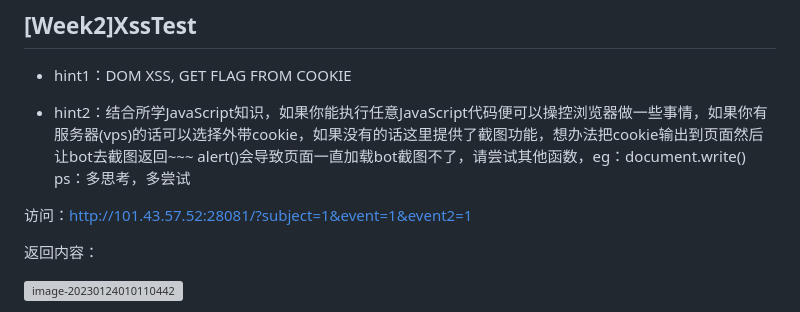
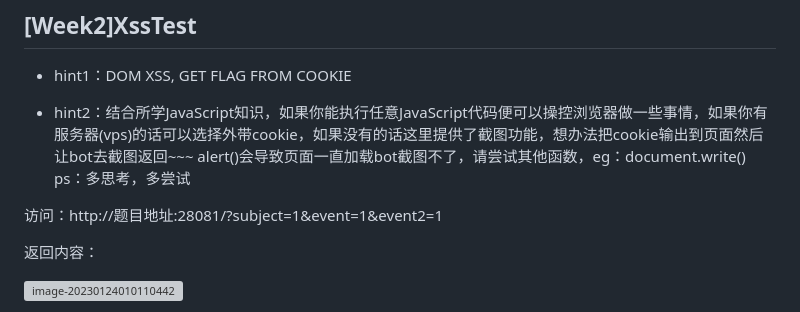
Before and after one commit to L1aovo/ROISWinterCamp2023, a Markdown page: week2/XssTest/README.md, the part around the change. GitHub-like rendering; grey boxes are pictures that could not be loaded.

Commit message:
week2 writeup update

```diff
--- a/week2/XssTest/README.md
+++ b/week2/XssTest/README.md
@@ -6,7 +6,7 @@
   alert()会导致页面一直加载bot截图不了，请尝试其他函数，eg：document.write()
   ps：多思考，多尝试
 
-访问：http://101.43.57.52:28081/?subject=1&event=1&event2=1
+访问：http://题目地址:28081/?subject=1&event=1&event2=1
 
 返回内容：
 
```
Also changed, not shown: week2/very_easy_sql/README.md (+4 -4 lines).
